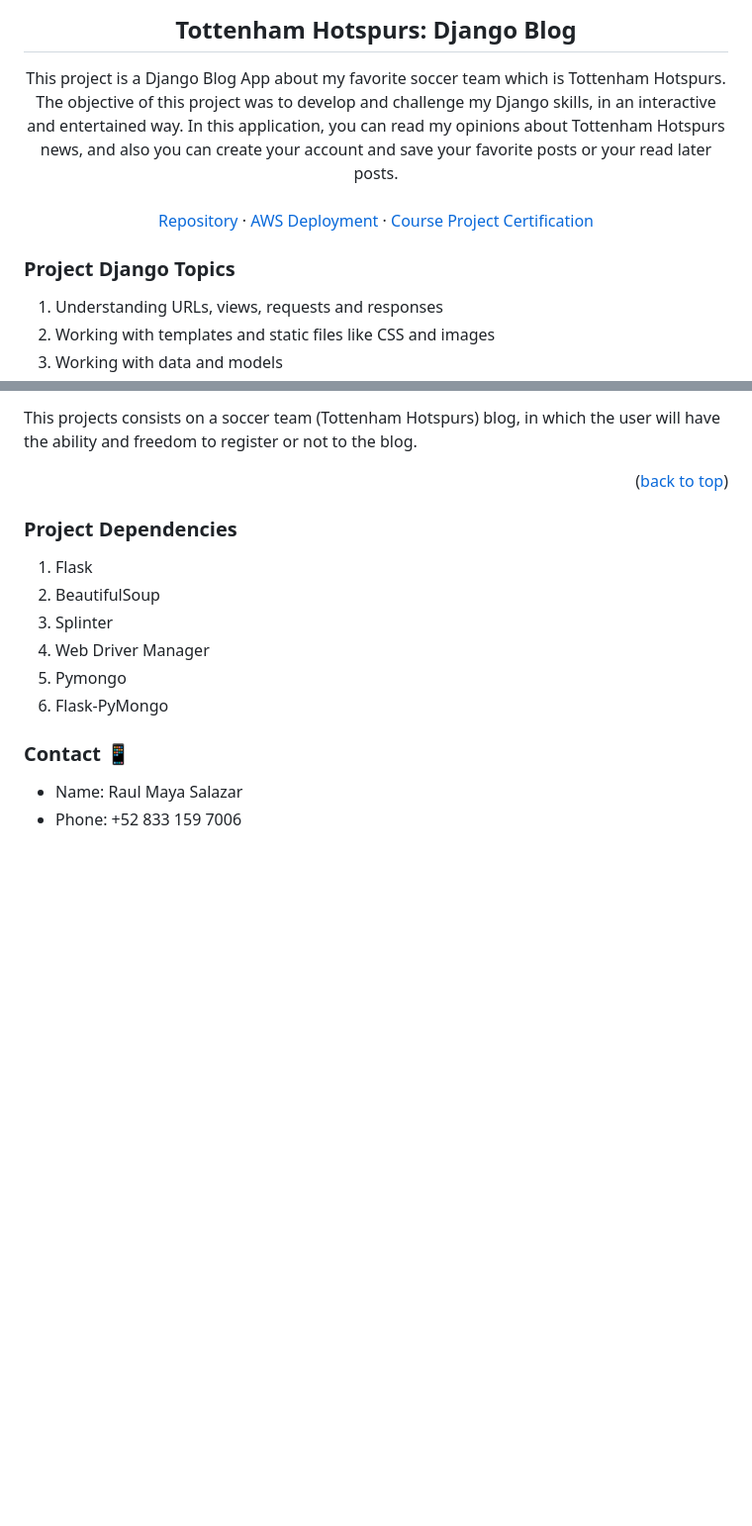
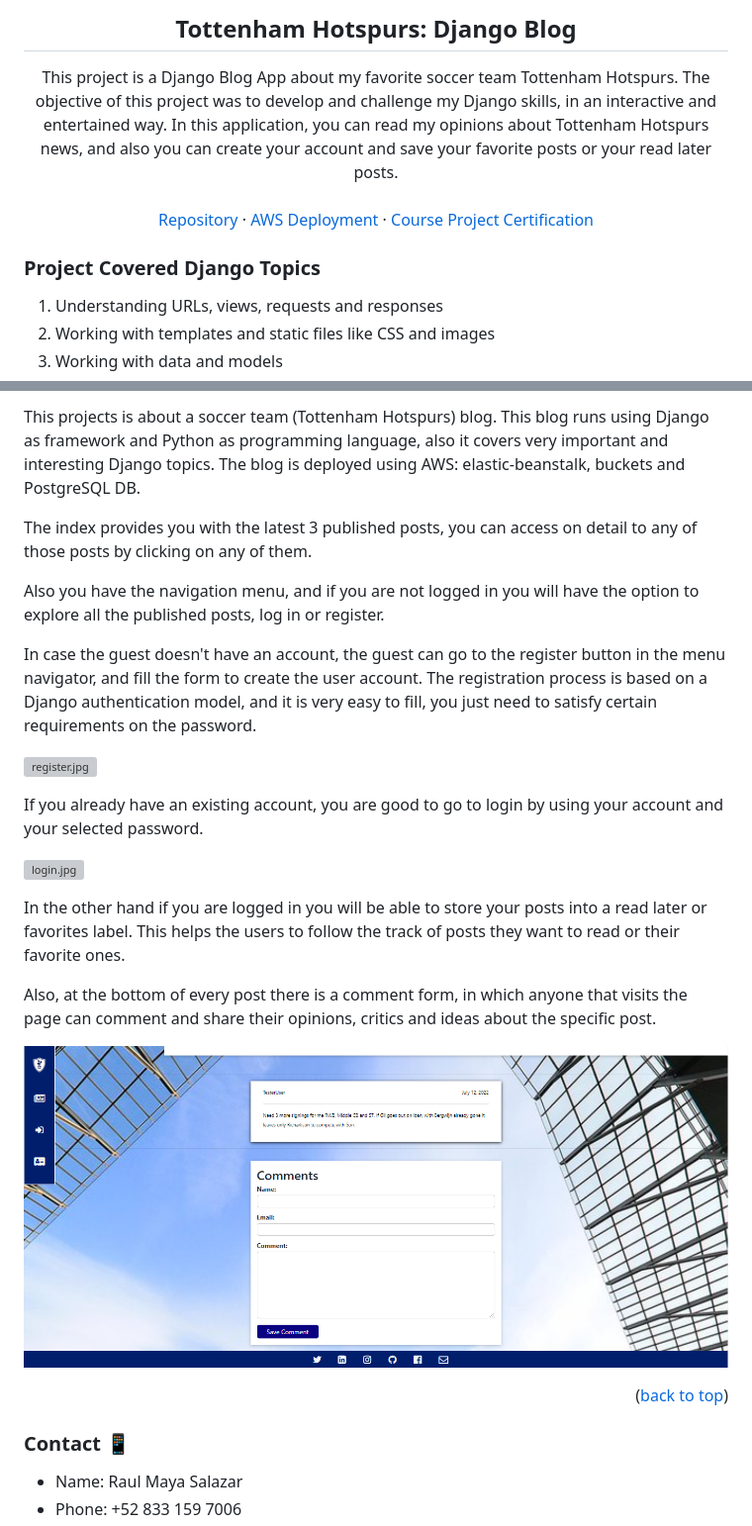
Before and after one commit to RaulMaya/Spurs-Blog, a Markdown page: README.md, 2 parts joined by grey strips. Shown: that part at 99% size. GitHub-like rendering; pictures changed too: static/comments.png (added); blank space fills up the shorter version; grey boxes are pictures that could not be loaded.

Commit message:
ReadMe Done

```diff
--- a/README.md
+++ b/README.md
@@ -8,6 +8,6 @@
   <h2 align="center">Tottenham Hotspurs: Django Blog</h2>
 
 <p align="center">
-This project is a Django Blog App about my favorite soccer team which is Tottenham Hotspurs. The objective of this project was to develop and challenge my Django skills, in an interactive and entertained way. In this application, you can read my opinions about Tottenham Hotspurs news, and also you can create your account and save your favorite posts or your read later posts.
+This project is a Django Blog App about my favorite soccer team Tottenham Hotspurs. The objective of this project was to develop and challenge my Django skills, in an interactive and entertained way. In this application, you can read my opinions about Tottenham Hotspurs news, and also you can create your account and save your favorite posts or your read later posts.
     <br/>
     <br/>
@@ -20,7 +20,7 @@ This project is a Django Blog App about my favorite soccer team which is Tottenh
 </div>
 
 <!-- ABOUT THE PROJECT -->
-### Project Django Topics
+### Project Covered Django Topics
 
 1. Understanding URLs, views, requests and responses
 2. Working with templates and static files like CSS and images
@@ -45,19 +45,26 @@ This project is a Django Blog App about my favorite soccer team which is Tottenh
 
-This projects consists on a soccer team (Tottenham Hotspurs) blog, in which the user will have the ability and freedom to register or not to the blog.
+This projects is about a soccer team (Tottenham Hotspurs) blog. This blog runs using Django as framework and Python as programming language, also it covers very important and interesting Django topics. The blog is deployed using AWS: elastic-beanstalk, buckets and PostgreSQL DB.
+
+The index provides you with the latest 3 published posts, you can access on detail to any of those posts by clicking on any of them.
+
+Also you have the navigation menu, and if you are not logged in you will have the option to explore all the published posts, log in or register.
+
+In case the guest doesn't have an account, the guest can go to the register button in the menu navigator, and fill the form to create the user account. The registration process is based on a Django authentication model, and it is very easy to fill, you just need to satisfy certain requirements on the password.
+
+![register.jpg](static/register.png)
+
+If you already have an existing account, you are good to go to login by using your account and your selected password.
+
+![login.jpg](static/login.png)
+
+In the other hand if you are logged in you will be able to store your posts into a read later or favorites label. This helps the users to follow the track of posts they want to read or their favorite ones.
+
+Also, at the bottom of every post there is a comment form, in which anyone that visits the page can comment and share their opinions, critics and ideas about the specific post.
+
+![comments.jpg](static/comments.png)
 
 
-<p align="right">(<a href="#top">back to top</a>)</p>
-
-
-### Project Dependencies
-
-1. Flask
-2. BeautifulSoup
-3. Splinter
-4. Web Driver Manager
-5. Pymongo
-6. Flask-PyMongo
-
+<p align="right">(<a href="#top">back to top</a>)</p
 
 
 ### Contact :iphone:
```
Also changed, not shown: other parts of README.md (+3 -3 lines), 1 other file.
